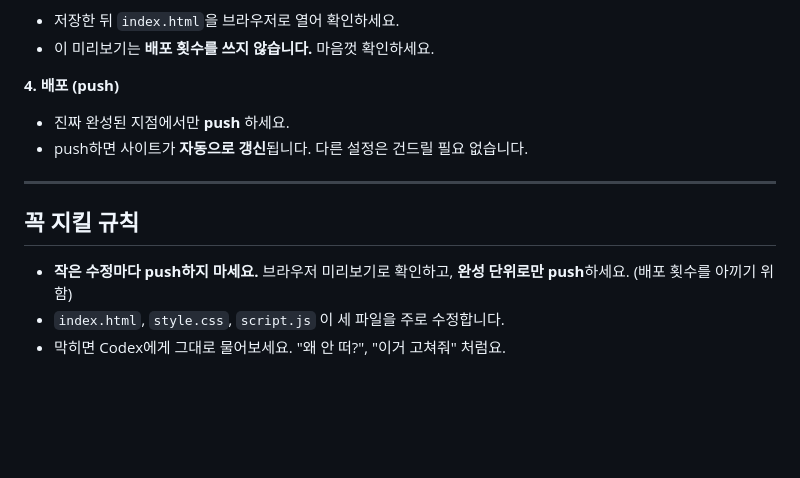
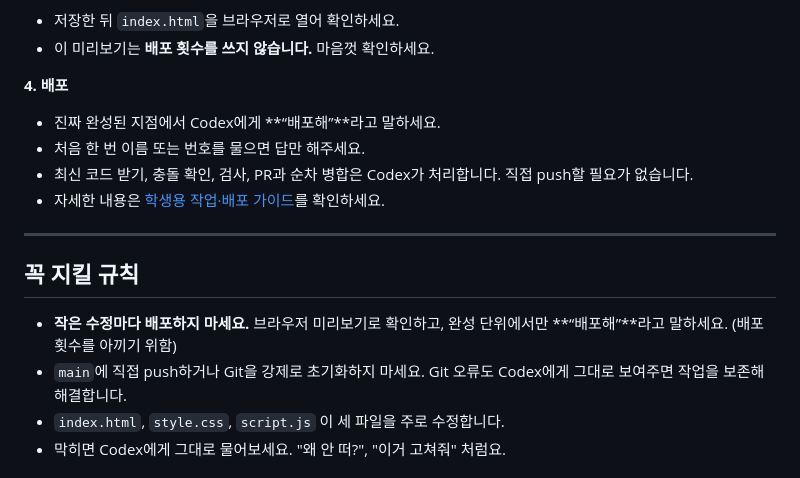
Before and after one commit to progen-ai-kr/seolbaek-vertex, a Markdown page: README.md, the part around the change. GitHub-like rendering; blank space fills up the shorter version.

Commit message:
docs: explain one-command student deployment (#1)
Co-authored-by: 박수훈 <86775077+PrakSuHun@users.noreply.github.com>

```diff
--- a/README.md
+++ b/README.md
@@ -24,15 +24,18 @@
 - 저장한 뒤 `index.html`을 브라우저로 열어 확인하세요.
 - 이 미리보기는 **배포 횟수를 쓰지 않습니다.** 마음껏 확인하세요.
 
-**4. 배포 (push)**
-- 진짜 완성된 지점에서만 **push** 하세요.
-- push하면 사이트가 **자동으로 갱신**됩니다. 다른 설정은 건드릴 필요 없습니다.
+**4. 배포**
+- 진짜 완성된 지점에서 Codex에게 **“배포해”**라고 말하세요.
+- 처음 한 번 이름 또는 번호를 물으면 답만 해주세요.
+- 최신 코드 받기, 충돌 확인, 검사, PR과 순차 병합은 Codex가 처리합니다. 직접 push할 필요가 없습니다.
+- 자세한 내용은 [학생용 작업·배포 가이드](STUDENT_GUIDE.md)를 확인하세요.
 
 ---
 
 ## 꼭 지킬 규칙
 
-- **작은 수정마다 push하지 마세요.** 브라우저 미리보기로 확인하고, **완성 단위로만 push**하세요. (배포 횟수를 아끼기 위함)
+- **작은 수정마다 배포하지 마세요.** 브라우저 미리보기로 확인하고, 완성 단위에서만 **“배포해”**라고 말하세요. (배포 횟수를 아끼기 위함)
+- `main`에 직접 push하거나 Git을 강제로 초기화하지 마세요. Git 오류도 Codex에게 그대로 보여주면 작업을 보존해 해결합니다.
 - `index.html`, `style.css`, `script.js` 이 세 파일을 주로 수정합니다.
 - 막히면 Codex에게 그대로 물어보세요. "왜 안 떠?", "이거 고쳐줘" 처럼요.
 
```
